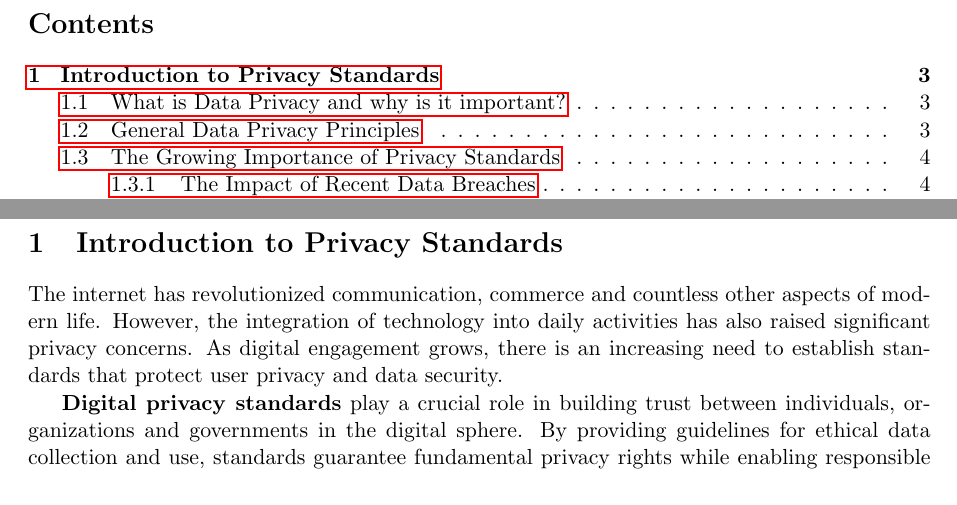
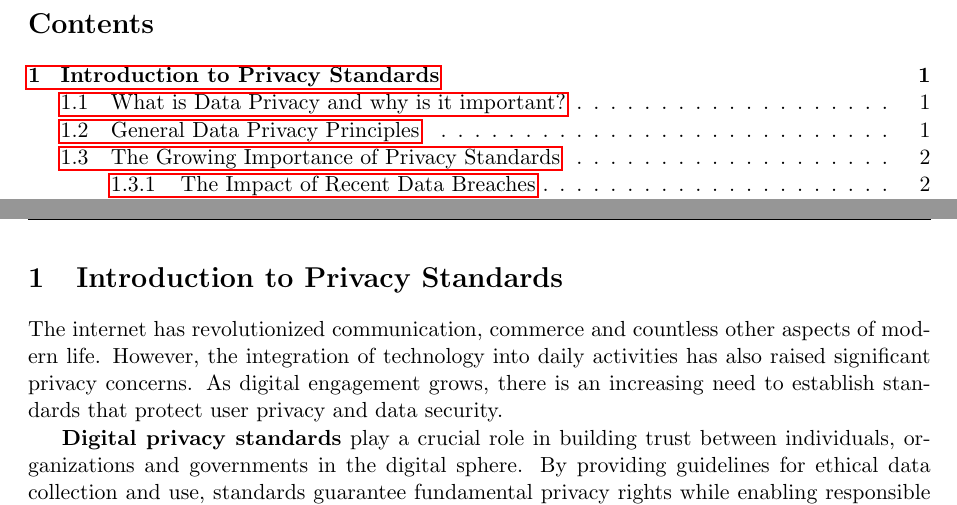
Before and after one commit to mattiamarine/privacy-standards-project, a LaTeX document (main.tex): two parts of pages 2 and 3 of 15, joined at a grey line, cut so that both start at the same text. Compiled offline with pdfLaTeX.

Commit message:
fix(main): fix page numbering

```diff
--- a/main.tex
+++ b/main.tex
@@ -48,6 +48,9 @@
 \tableofcontents
 \newpage
 
+\pagestyle{fancy}
+\setcounter{page}{1}
+
 \section{Introduction to Privacy Standards}
 \input{sections/introduction.tex}
 
```
Also changed, not shown: main.tex (2 more changed lines).
